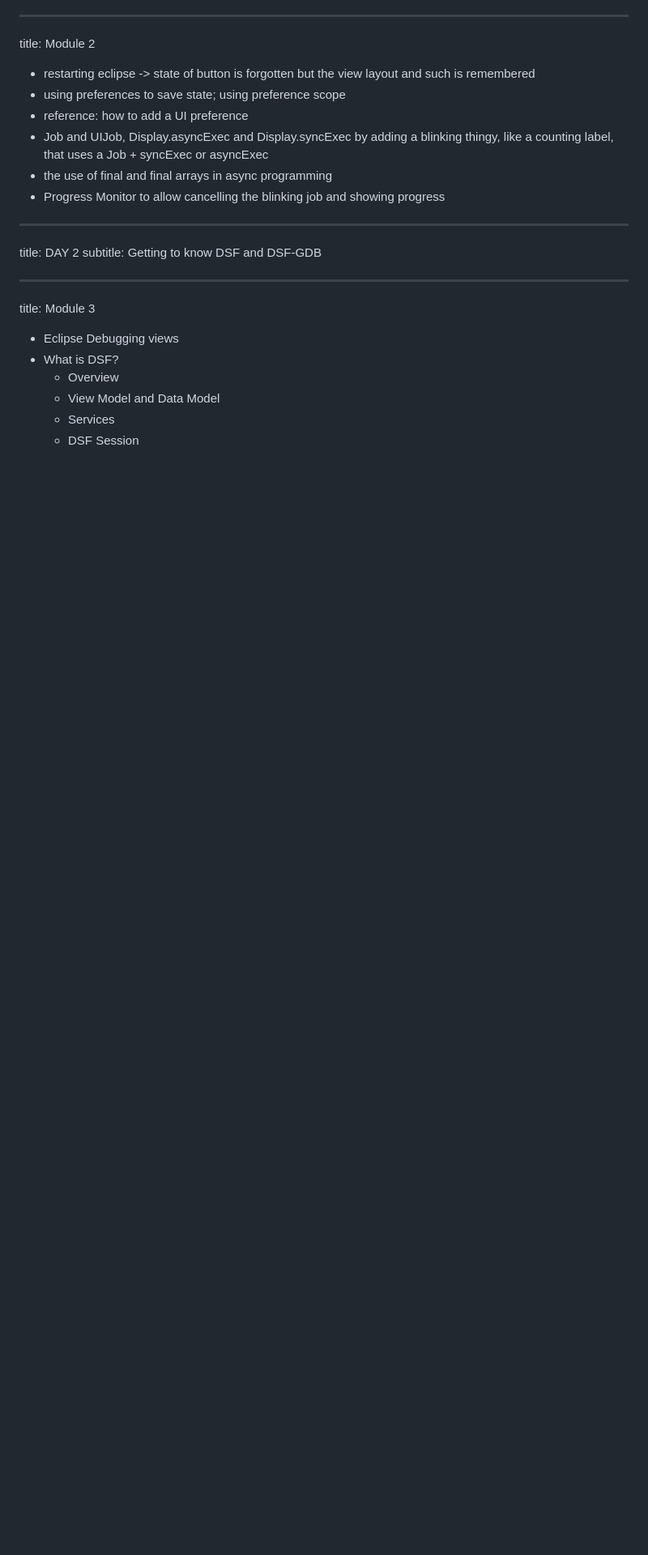
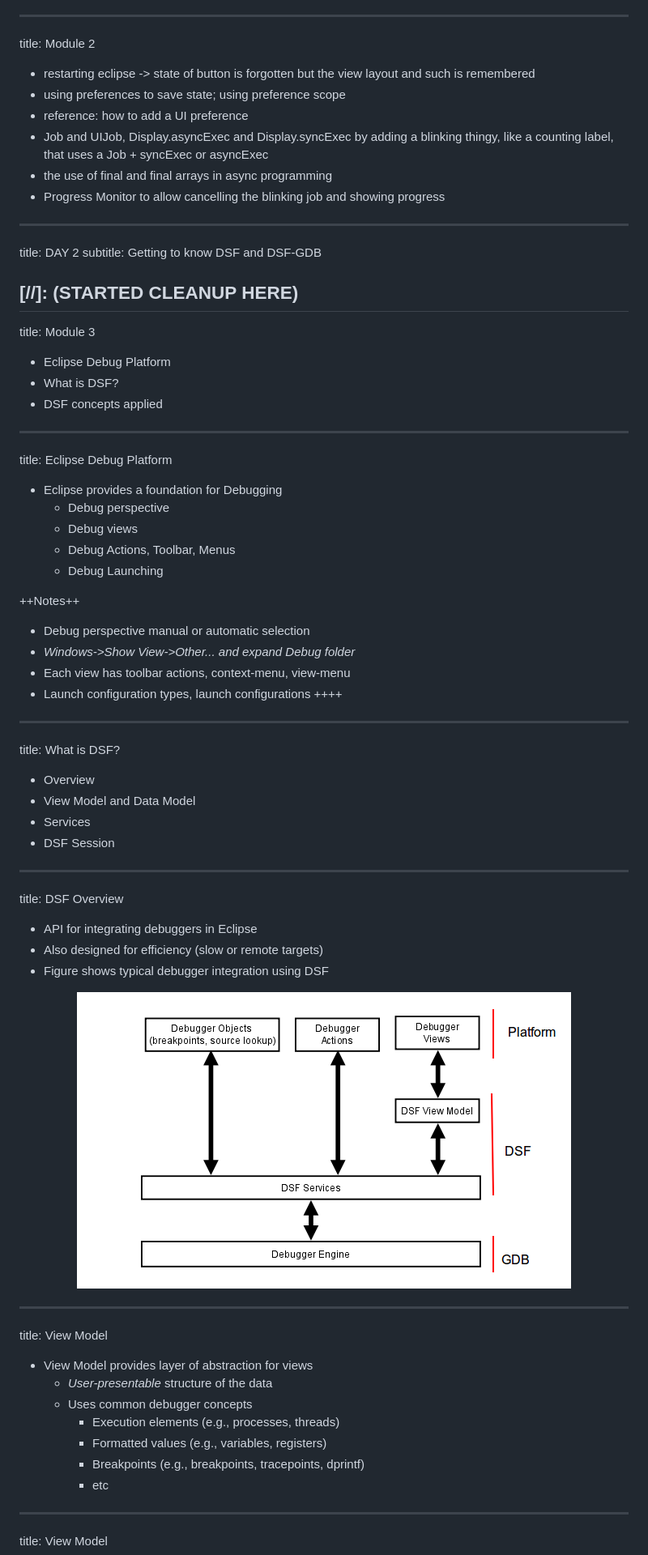
Before and after one commit to jckouame/EclipseTrainingSlides, a Markdown page: slides.md, the part around the change printed below. Shown: that part at 81% size. Rendered like a GitHub page; pictures changed too: img/DSFOverview.png (added); blank space fills up the shorter version.

```diff
--- a/slides.md
+++ b/slides.md
@@ -100,12 +105,57 @@ title: Module 2
 title: DAY 2
 subtitle: Getting to know DSF and DSF-GDB
 
+[//]: (STARTED CLEANUP HERE)
 ---
 title: Module 3
 
-- Eclipse Debugging views
+- Eclipse Debug Platform
 - What is DSF?
-    - Overview
-    - View Model and Data Model
-    - Services
-    - DSF Session
+- DSF concepts applied
+
+---
+title: Eclipse Debug Platform
+
+- Eclipse provides a foundation for Debugging
+    - Debug perspective
+    - Debug views
+    - Debug Actions, Toolbar, Menus
+    - Debug Launching
+
+++Notes++
+- Debug perspective manual or automatic selection
+- *Windows->Show View->Other... and expand Debug folder*
+- Each view has toolbar actions, context-menu, view-menu
+- Launch configuration types, launch configurations
+++++
+
+---
+title: What is DSF?
+
+- Overview
+- View Model and Data Model
+- Services
+- DSF Session
+
+---
+title: DSF Overview
+
+- API for integrating debuggers in Eclipse
+- Also designed for efficiency (slow or remote targets)
+- Figure shows typical debugger integration using DSF
+
+<center><img src=img/DSFOverview.png></center>
+
+---
+title: View Model
+
+- View Model provides layer of abstraction for views
+    - *User-presentable* structure of the data
+    - Uses common debugger concepts
+        - Execution elements (e.g., processes, threads)
+        - Formatted values (e.g., variables, registers)
+        - Breakpoints (e.g., breakpoints, tracepoints, dprintf)
+        - etc
+---
+title: View Model
+
```
Also changed, not shown: other parts of slides.md (+46 -0 lines).
